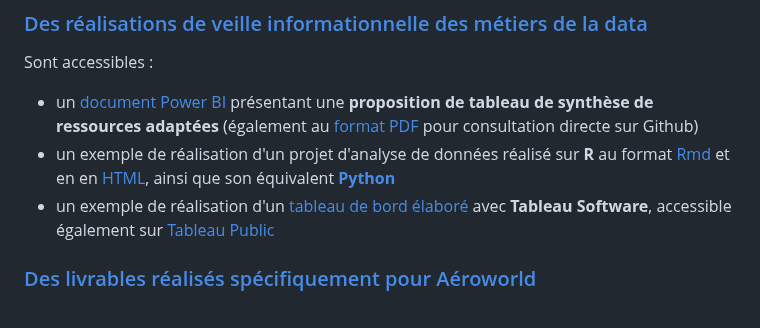
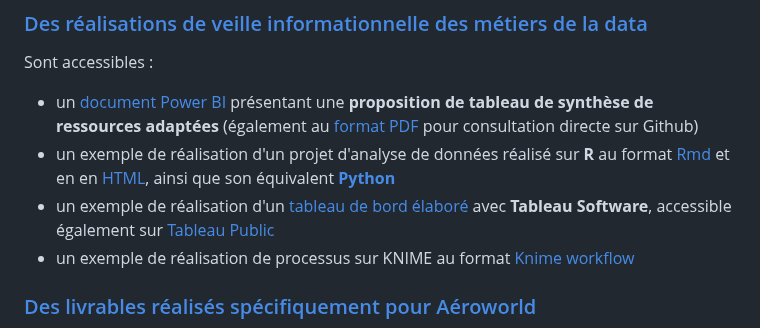
Before and after one commit to Thierry-Monjo/Portfolio_data_analyst_bi, a Markdown page: README.md, the part around the change. Rendered like a GitHub page.

```diff
--- a/README.md
+++ b/README.md
@@ -71,6 +71,7 @@ Sont accessibles :
 - un [document Power BI](https://github.com/Thierry-Monjo/Portfolio_data_analyst_bi/blob/main/Veille_informationnelle_metiers_data/Veille_informationnelle_metiers_data.pbix) présentant une **proposition de tableau de synthèse de ressources adaptées** (également au [format PDF](https://github.com/Thierry-Monjo/Portfolio_data_analyst_bi/blob/main/Veille_informationnelle_metiers_data/Veille_informationnelle_metiers_data.pdf) pour consultation directe sur Github)
 - un exemple de réalisation d'un projet d'analyse de données réalisé sur **R** au format [Rmd](https://github.com/Thierry-Monjo/Portfolio_data_analyst_bi/blob/main/Veille_informationnelle_metiers_data/R_notebook_P6_OC_DA.Rmd) et en en [HTML](https://github.com/Thierry-Monjo/Portfolio_data_analyst_bi/blob/main/Veille_informationnelle_metiers_data/R_notebook_P6_OC_DA.html), ainsi que son équivalent [**Python**](https://github.com/Thierry-Monjo/Portfolio_data_analyst_bi/blob/main/Veille_informationnelle_metiers_data/Python_notebook_P6_OC_DA.ipynb)
 - un exemple de réalisation d'un [tableau de bord élaboré](https://github.com/Thierry-Monjo/Portfolio_data_analyst_bi/blob/main/Veille_informationnelle_metiers_data/Tableau_viz_P8_OC_DA.pdf) avec **Tableau Software**, accessible également sur [Tableau Public](https://public.tableau.com/app/profile/thierry.monjo/viz/DWFA_etude_TM/Prsentation)
+- un exemple de réalisation de processus sur KNIME au format [Knime workflow](https://github.com/Thierry-Monjo/Portfolio_data_analyst_bi/blob/main/Veille_informationnelle_metiers_data/Knime_Workflow_P7_OC_DA.knwf)
 
 ### [Des livrables réalisés spécifiquement pour Aéroworld](https://github.com/Thierry-Monjo/Portfolio_data_analyst_bi/tree/main/Pour_Aeroworld)
 
```
